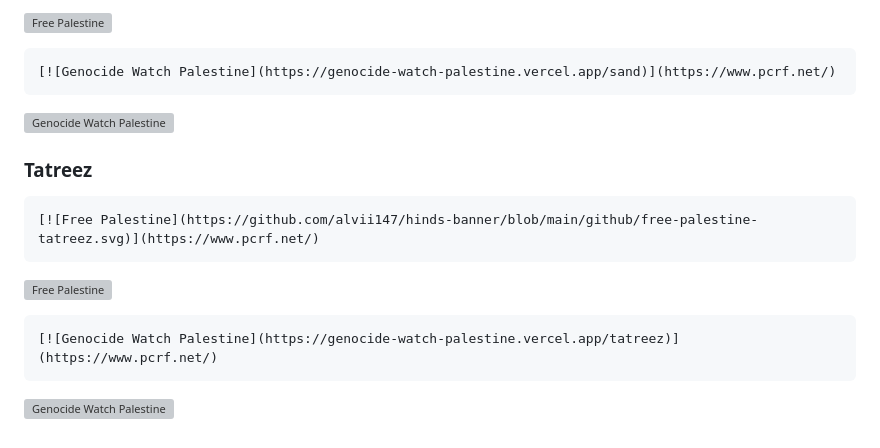
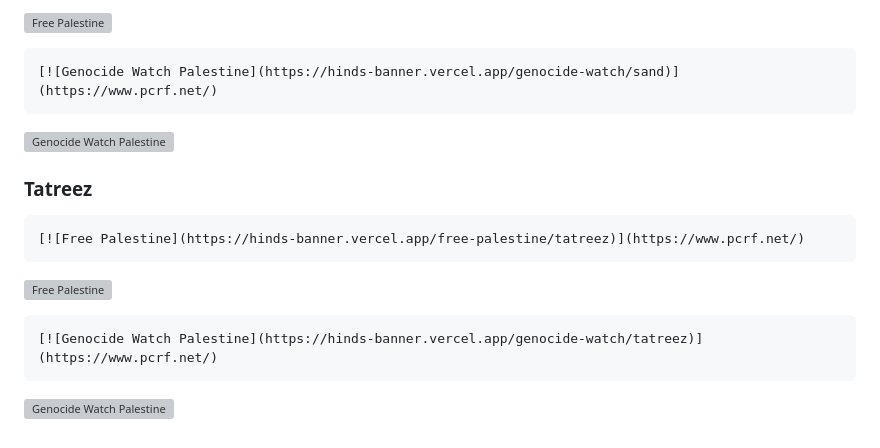
Before and after one commit to alvii147/hinds-banner, a Markdown page: README.md, the part around the change printed below. GitHub-like rendering; grey boxes are pictures that could not be loaded.

````diff
--- a/README.md
+++ b/README.md
@@ -102,5 +102,5 @@ Besides the classic banners above, there are other variations available.
 
 ```md
-[![Genocide Watch Palestine](https://genocide-watch-palestine.vercel.app/sand)](https://www.pcrf.net/)
+[![Genocide Watch Palestine](https://hinds-banner.vercel.app/genocide-watch/sand)](https://www.pcrf.net/)
 ```
 
@@ -109,6 +109,6 @@ Besides the classic banners above, there are other variations available.
 ### Tatreez
 
 ```md
-[![Free Palestine](https://github.com/alvii147/hinds-banner/blob/main/github/free-palestine-tatreez.svg)](https://www.pcrf.net/)
+[![Free Palestine](https://hinds-banner.vercel.app/free-palestine/tatreez)](https://www.pcrf.net/)
 ```
 
@@ -116,5 +116,5 @@ Besides the classic banners above, there are other variations available.
 
 ```md
-[![Genocide Watch Palestine](https://genocide-watch-palestine.vercel.app/tatreez)](https://www.pcrf.net/)
+[![Genocide Watch Palestine](https://hinds-banner.vercel.app/genocide-watch/tatreez)](https://www.pcrf.net/)
 ```
 
````
Also changed, not shown: other parts of README.md (+25 -25 lines).
